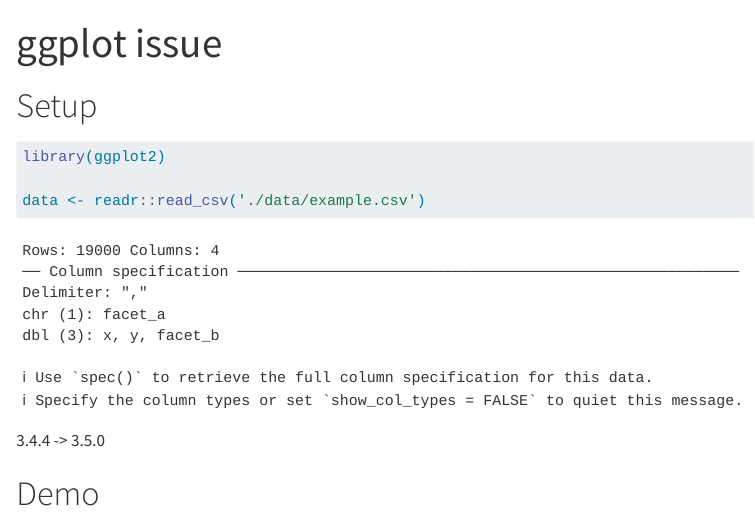
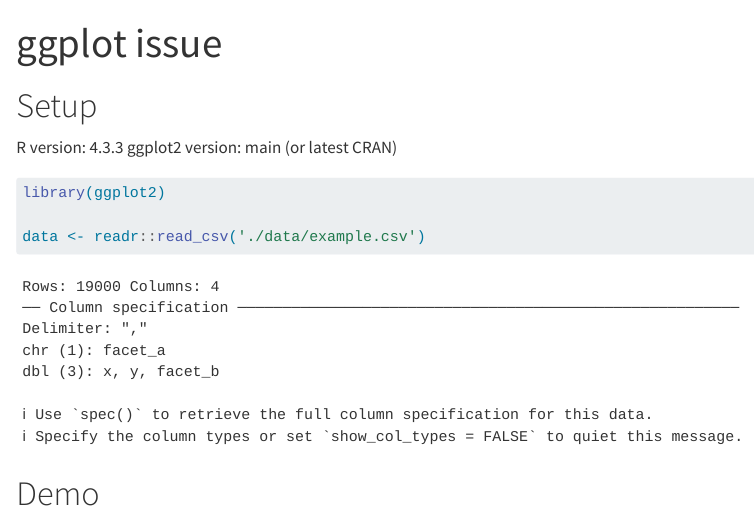
Before and after one commit to jmbuhr/ggplot-na-issue, a Quarto document (index.qmd): the page in a window 1100 px wide, from its top. Rendered offline with R 4.5, knitr and Pandoc in place of Quarto, with nearby package versions; some code elsewhere in the file could not run offline.

Commit message:
add version info

````diff
--- a/index.qmd
+++ b/index.qmd
@@ -4,6 +4,9 @@
 ---
 
 # Setup
+
+R version: 4.3.3
+ggplot2 version: main (or latest CRAN)
 
 
 ```{r}
@@ -12,10 +15,7 @@
 data <- readr::read_csv('./data/example.csv')
 ```
 
-3.4.4 -> 3.5.0
-
 # Demo
-
 
 ```{r}
 for (i in 1:100) {
````
